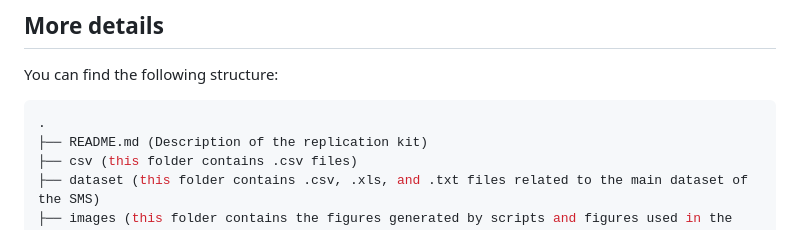
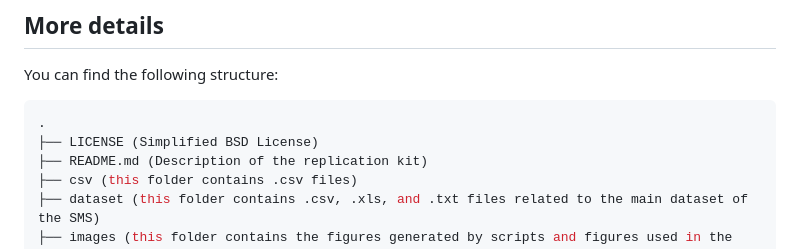
Before and after one commit to Technical-Debt-Large-Scale/smsatd2, a Markdown page: README.md, the part around the change. GitHub-like rendering.

Commit message:
Update README.md
Add License description

````diff
--- a/README.md
+++ b/README.md
@@ -12,6 +12,7 @@ You can find the following structure:
 
 ```bash
 .
+├── LICENSE (Simplified BSD License)
 ├── README.md (Description of the replication kit)
 ├── csv (this folder contains .csv files)
 ├── dataset (this folder contains .csv, .xls, and .txt files related to the main dataset of the SMS)
````
